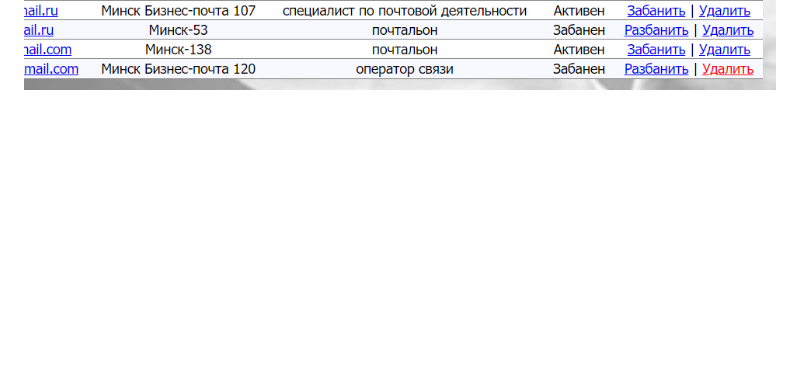
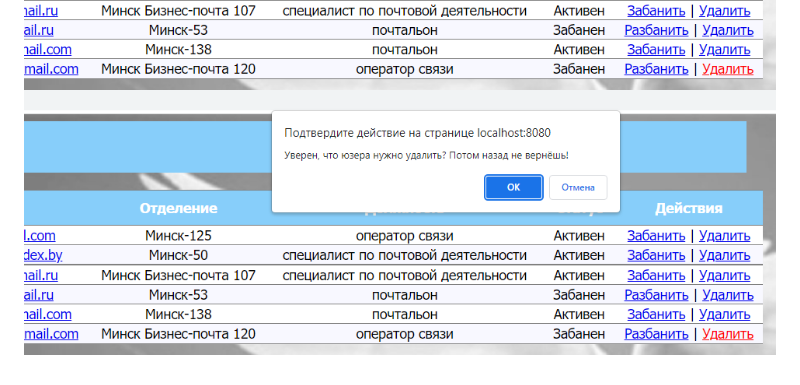
Before and after one commit to AlesiaSherstneva/jd2_project, a Markdown page: README.md, the part around the change. Rendered like a GitHub page; pictures changed too: img_8.png (added); blank space fills up the shorter version.

Commit message:
Update picture

```diff
--- a/README.md
+++ b/README.md
@@ -44,3 +44,4 @@ MySQL, Lombok, немного HTML, CSS и JS.</p>
 ![img_5.png](img_5.png)
 ![img_6.png](img_6.png)
 ![img_7.png](img_7.png)
+![img_8.png](img_8.png)
```
